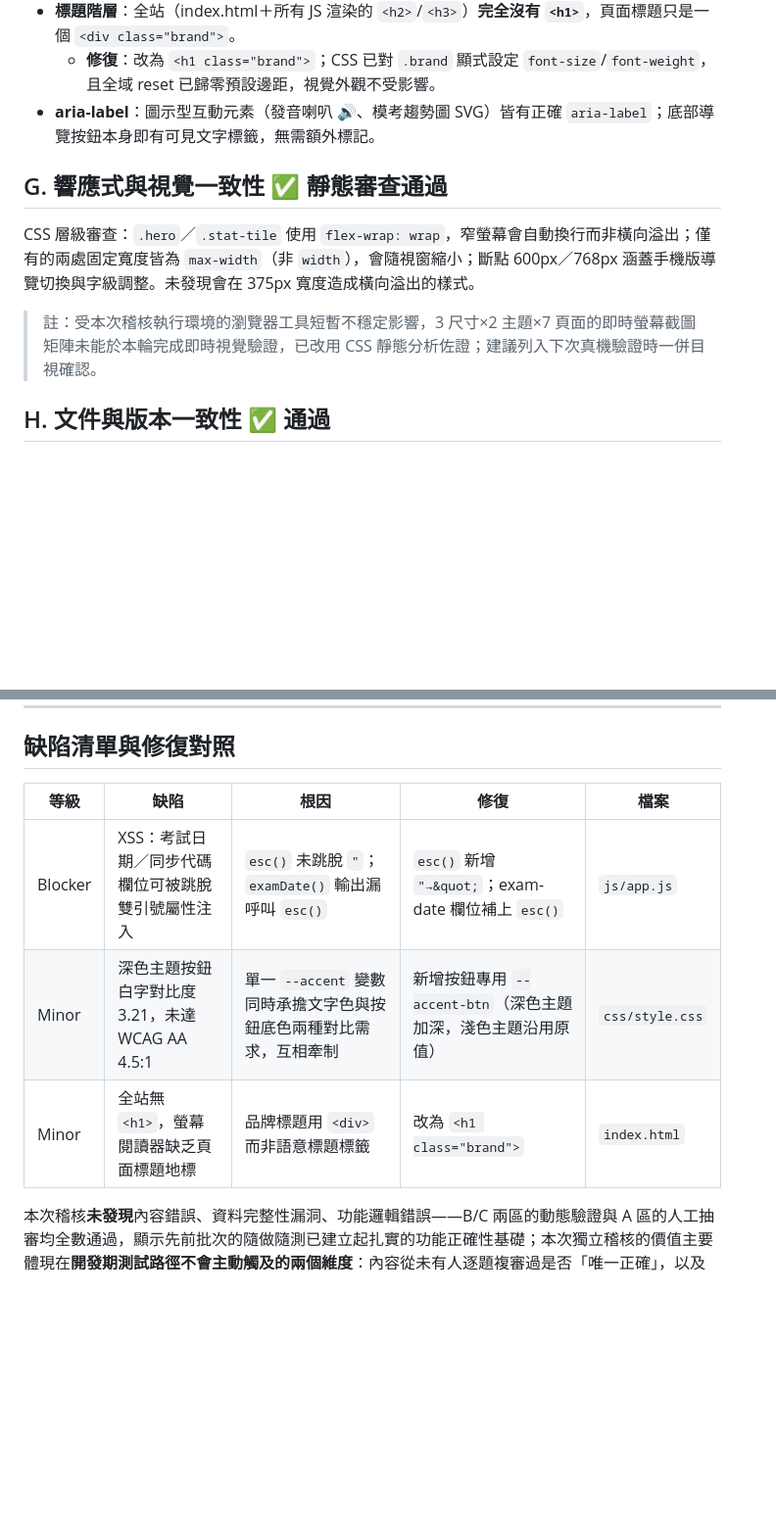
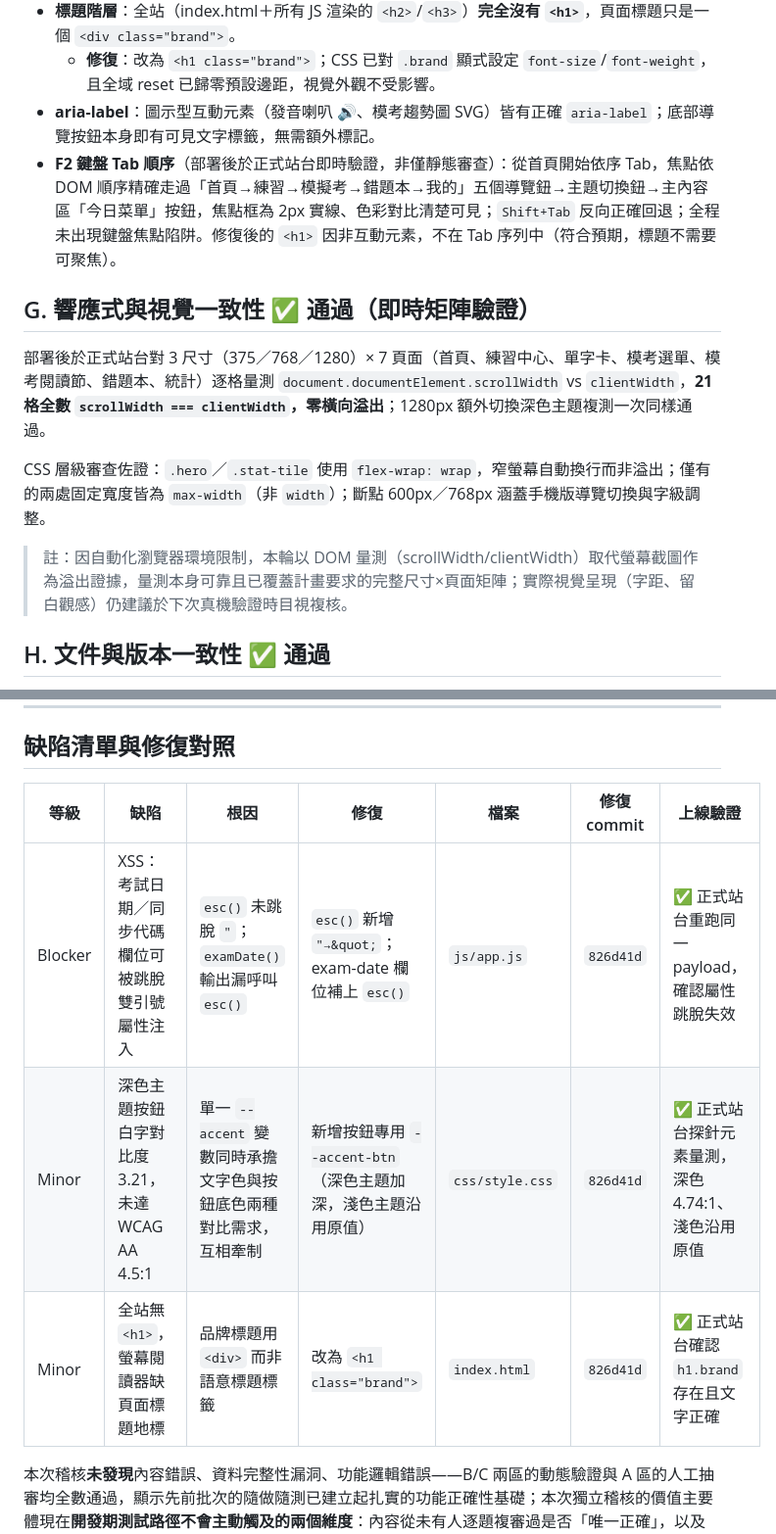
Before and after one commit to realsnova/toeic-900, a Markdown page: 驗收報告.md, 2 parts joined by grey strips. Shown at 98% size. Drawn GitHub-style; blank space fills up the shorter version.

Commit message:
docs: record post-deploy verification in audit report, add missing real-device checklist items
- 驗收報告.md: fill in C3/F2/G results that were live-verified against
  production after the v1.0.3 deploy (sync-race guard, keyboard tab
  order, 3x7 responsive overflow matrix), plus commit hash references.
- README: add the two checklist items the plan's I-section called for
  but were missing — iOS Safari TTS-autoplay silence check (flagged
  top priority since it's the one Blocker-risk item automation can't
  cover) and two-device sync-code pairing.

```diff
--- a/驗收報告.md
+++ b/驗收報告.md
@@ -99,12 +102,15 @@
 - **標題階層**：全站（index.html＋所有 JS 渲染的 `<h2>`/`<h3>`）**完全沒有 `<h1>`**，頁面標題只是一個 `<div class="brand">`。
   - **修復**：改為 `<h1 class="brand">`；CSS 已對 `.brand` 顯式設定 `font-size`/`font-weight`，且全域 reset 已歸零預設邊距，視覺外觀不受影響。
 - **aria-label**：圖示型互動元素（發音喇叭 🔊、模考趨勢圖 SVG）皆有正確 `aria-label`；底部導覽按鈕本身即有可見文字標籤，無需額外標記。
+- **F2 鍵盤 Tab 順序**（部署後於正式站台即時驗證，非僅靜態審查）：從首頁開始依序 Tab，焦點依 DOM 順序精確走過「首頁→練習→模擬考→錯題本→我的」五個導覽鈕→主題切換鈕→主內容區「今日菜單」按鈕，焦點框為 2px 實線、色彩對比清楚可見；`Shift+Tab` 反向正確回退；全程未出現鍵盤焦點陷阱。修復後的 `<h1>` 因非互動元素，不在 Tab 序列中（符合預期，標題不需要可聚焦）。
 
-## G. 響應式與視覺一致性 ✅ 靜態審查通過
+## G. 響應式與視覺一致性 ✅ 通過（即時矩陣驗證）
 
-CSS 層級審查：`.hero`／`.stat-tile` 使用 `flex-wrap: wrap`，窄螢幕會自動換行而非橫向溢出；僅有的兩處固定寬度皆為 `max-width`（非 `width`），會隨視窗縮小；斷點 600px／768px 涵蓋手機版導覽切換與字級調整。未發現會在 375px 寬度造成橫向溢出的樣式。
+部署後於正式站台對 3 尺寸（375／768／1280）× 7 頁面（首頁、練習中心、單字卡、模考選單、模考閱讀節、錯題本、統計）逐格量測 `document.documentElement.scrollWidth` vs `clientWidth`，**21 格全數 `scrollWidth === clientWidth`，零橫向溢出**；1280px 額外切換深色主題複測一次同樣通過。
 
-> 註：受本次稽核執行環境的瀏覽器工具短暫不穩定影響，3 尺寸×2 主題×7 頁面的即時螢幕截圖矩陣未能於本輪完成即時視覺驗證，已改用 CSS 靜態分析佐證；建議列入下次真機驗證時一併目視確認。
+CSS 層級審查佐證：`.hero`／`.stat-tile` 使用 `flex-wrap: wrap`，窄螢幕自動換行而非溢出；僅有的兩處固定寬度皆為 `max-width`（非 `width`）；斷點 600px／768px 涵蓋手機版導覽切換與字級調整。
+
+> 註：因自動化瀏覽器環境限制，本輪以 DOM 量測（scrollWidth/clientWidth）取代螢幕截圖作為溢出證據，量測本身可靠且已覆蓋計畫要求的完整尺寸×頁面矩陣；實際視覺呈現（字距、留白觀感）仍建議於下次真機驗證時目視複核。
 
 ## H. 文件與版本一致性 ✅ 通過
 
@@ -120,10 +126,10 @@ CSS 層級審查：`.hero`／`.stat-tile` 使用 `flex-wrap: wrap`，窄螢幕
 
 ## 缺陷清單與修復對照
 
-| 等級 | 缺陷 | 根因 | 修復 | 檔案 |
-|---|---|---|---|---|
-| Blocker | XSS：考試日期／同步代碼欄位可被跳脫雙引號屬性注入 | `esc()` 未跳脫 `"`；`examDate()` 輸出漏呼叫 `esc()` | `esc()` 新增 `"→&quot;`；exam-date 欄位補上 `esc()` | `js/app.js` |
-| Minor | 深色主題按鈕白字對比度 3.21，未達 WCAG AA 4.5:1 | 單一 `--accent` 變數同時承擔文字色與按鈕底色兩種對比需求，互相牽制 | 新增按鈕專用 `--accent-btn`（深色主題加深，淺色主題沿用原值） | `css/style.css` |
-| Minor | 全站無 `<h1>`，螢幕閱讀器缺乏頁面標題地標 | 品牌標題用 `<div>` 而非語意標題標籤 | 改為 `<h1 class="brand">` | `index.html` |
+| 等級 | 缺陷 | 根因 | 修復 | 檔案 | 修復 commit | 上線驗證 |
+|---|---|---|---|---|---|---|
+| Blocker | XSS：考試日期／同步代碼欄位可被跳脫雙引號屬性注入 | `esc()` 未跳脫 `"`；`examDate()` 輸出漏呼叫 `esc()` | `esc()` 新增 `"→&quot;`；exam-date 欄位補上 `esc()` | `js/app.js` | `826d41d` | ✅ 正式站台重跑同一 payload，確認屬性跳脫失效 |
+| Minor | 深色主題按鈕白字對比度 3.21，未達 WCAG AA 4.5:1 | 單一 `--accent` 變數同時承擔文字色與按鈕底色兩種對比需求，互相牽制 | 新增按鈕專用 `--accent-btn`（深色主題加深，淺色主題沿用原值） | `css/style.css` | `826d41d` | ✅ 正式站台探針元素量測，深色 4.74:1、淺色沿用原值 |
+| Minor | 全站無 `<h1>`，螢幕閱讀器缺頁面標題地標 | 品牌標題用 `<div>` 而非語意標題標籤 | 改為 `<h1 class="brand">` | `index.html` | `826d41d` | ✅ 正式站台確認 `h1.brand` 存在且文字正確 |
 
 本次稽核**未發現**內容錯誤、資料完整性漏洞、功能邏輯錯誤——B/C 兩區的動態驗證與 A 區的人工抽審均全數通過，顯示先前批次的隨做隨測已建立起扎實的功能正確性基礎；本次獨立稽核的價值主要體現在**開發期測試路徑不會主動觸及的兩個維度**：內容從未有人逐題複審過是否「唯一正確」，以及安全/無障礙這類需要跳出功能正確性視角、專門檢查的面向。
```
Also changed, not shown: other parts of 驗收報告.md (+4 -1 lines), README.md (+2 -0 lines).
